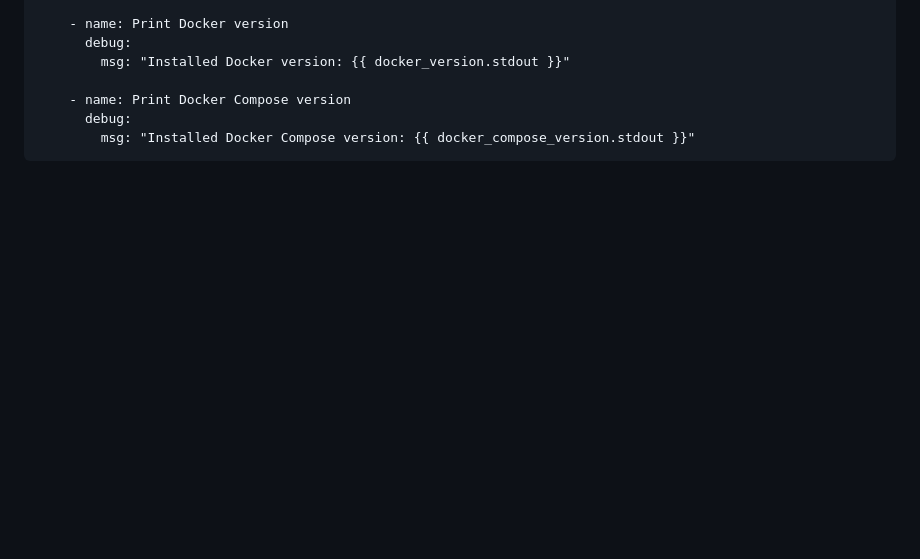
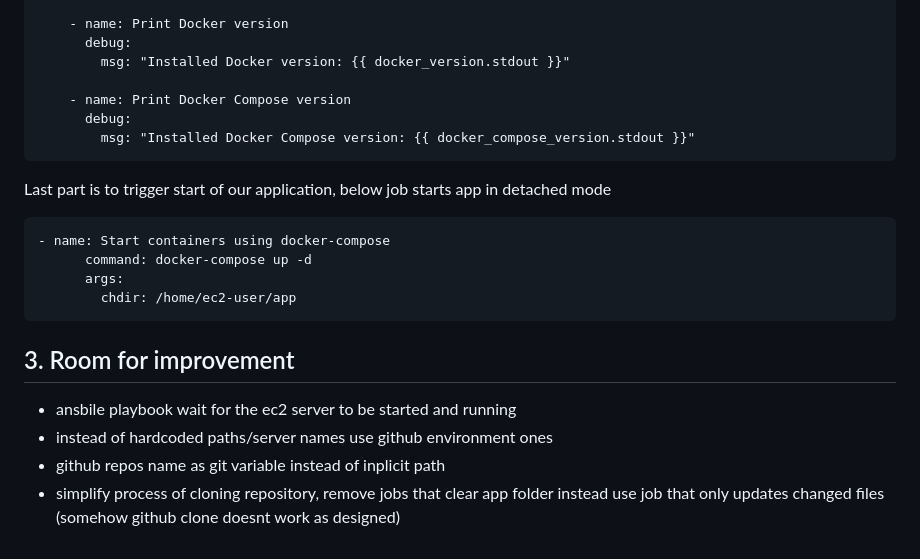
Before and after one commit to damian-andrzej/CICD-Docker-for-python-webapp, a Markdown page: README.md, the part around the change. Rendered like a GitHub page; blank space fills up the shorter version.

````diff
--- a/README.md
+++ b/README.md
@@ -433,3 +433,19 @@ This playbook is ideal for Amazon Linux, RHEL, or CentOS EC2 instances that need
       debug:
         msg: "Installed Docker Compose version: {{ docker_compose_version.stdout }}"
 ```
+
+Last part is to trigger start of our application, below job starts app in detached mode
+```
+- name: Start containers using docker-compose
+      command: docker-compose up -d
+      args:
+        chdir: /home/ec2-user/app
+```
+
+## 3. Room for improvement
+
+- ansbile playbook wait for the ec2 server to be started and running
+- instead of hardcoded paths/server names use github environment ones
+- github repos name as git variable instead of inplicit path
+- simplify process of cloning repository, remove jobs that clear app folder
+  instead use job that only updates changed files (somehow github clone doesnt work as designed)
````
